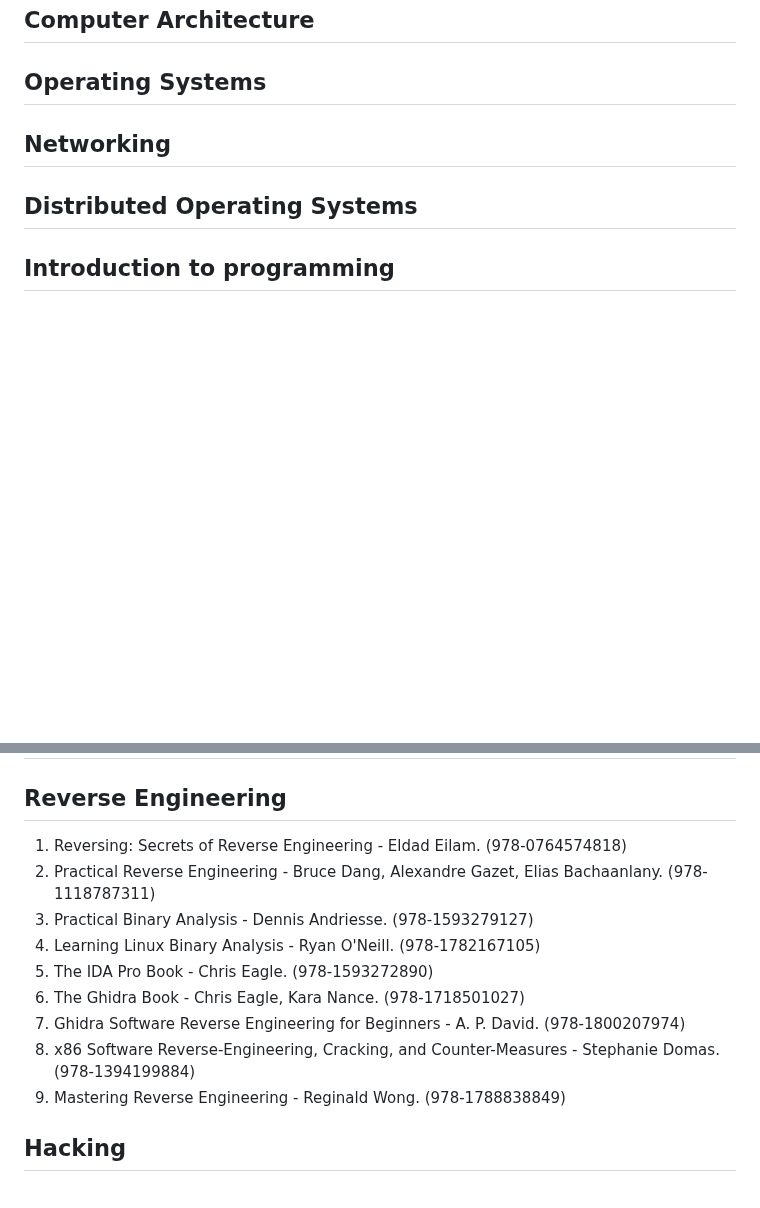
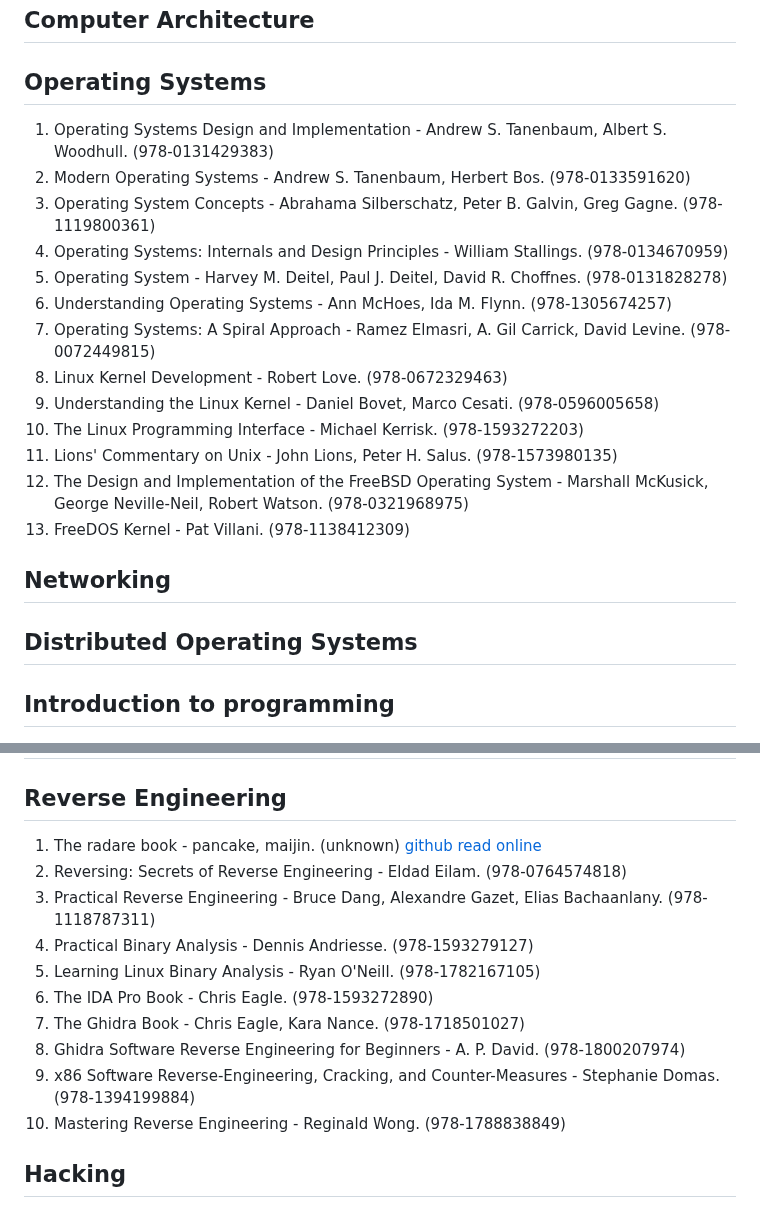
Before and after one commit to nsi6000/handbook, a Markdown page: src/computer_science.md, 2 parts joined by grey strips. Rendered like a GitHub page; blank space fills up the shorter version.

```diff
--- a/src/computer_science.md
+++ b/src/computer_science.md
@@ -2,6 +2,19 @@
 ## AP Computer Science Principles / A
 ## Computer Architecture
 ## Operating Systems
+1. Operating Systems Design and Implementation - Andrew S. Tanenbaum, Albert S. Woodhull. (978-0131429383)
+2. Modern Operating Systems - Andrew S. Tanenbaum, Herbert Bos. (978-0133591620)
+3. Operating System Concepts - Abrahama Silberschatz, Peter B. Galvin, Greg Gagne. (978-1119800361)
+4. Operating Systems: Internals and Design Principles - William Stallings. (978-0134670959)
+5. Operating System - Harvey M. Deitel, Paul J. Deitel, David R. Choffnes. (978-0131828278)
+6. Understanding Operating Systems - Ann McHoes, Ida M. Flynn. (978-1305674257)
+7. Operating Systems: A Spiral Approach - Ramez Elmasri, A. Gil Carrick, David Levine. (978-0072449815)
+8. Linux Kernel Development - Robert Love. (978-0672329463)
+9. Understanding the Linux Kernel - Daniel Bovet, Marco Cesati. (978-0596005658)
+10. The Linux Programming Interface - Michael Kerrisk. (978-1593272203)
+11. Lions' Commentary on Unix - John Lions, Peter H. Salus. (978-1573980135)
+12. The Design and Implementation of the FreeBSD Operating System - Marshall McKusick, George Neville-Neil, Robert Watson. (978-0321968975)
+13. FreeDOS Kernel - Pat Villani. (978-1138412309)
 ## Networking
 ## Distributed Operating Systems
 ## Introduction to programming
@@ -22,15 +35,16 @@
 ## Compilers
 ## Programming Languages Concepts
 ## Reverse Engineering
-1. Reversing: Secrets of Reverse Engineering - Eldad Eilam. (978-0764574818)
-2. Practical Reverse Engineering - Bruce Dang, Alexandre Gazet, Elias Bachaanlany. (978-1118787311)
-3. Practical Binary Analysis - Dennis Andriesse. (978-1593279127)
-4. Learning Linux Binary Analysis - Ryan O'Neill. (978-1782167105)
-5. The IDA Pro Book - Chris Eagle. (978-1593272890)
-6. The Ghidra Book - Chris Eagle, Kara Nance. (978-1718501027)
-7. Ghidra Software Reverse Engineering for Beginners - A. P. David. (978-1800207974)
-8. x86 Software Reverse-Engineering, Cracking, and Counter-Measures - Stephanie Domas. (978-1394199884)
-9. Mastering Reverse Engineering - Reginald Wong. (978-1788838849)
+1. The radare book - pancake, maijin. (unknown) [github](https://github.com/radareorg/radare2-book) [read online](https://book.rada.re/)
+2. Reversing: Secrets of Reverse Engineering - Eldad Eilam. (978-0764574818)
+3. Practical Reverse Engineering - Bruce Dang, Alexandre Gazet, Elias Bachaanlany. (978-1118787311)
+4. Practical Binary Analysis - Dennis Andriesse. (978-1593279127)
+5. Learning Linux Binary Analysis - Ryan O'Neill. (978-1782167105)
+6. The IDA Pro Book - Chris Eagle. (978-1593272890)
+7. The Ghidra Book - Chris Eagle, Kara Nance. (978-1718501027)
+8. Ghidra Software Reverse Engineering for Beginners - A. P. David. (978-1800207974)
+9. x86 Software Reverse-Engineering, Cracking, and Counter-Measures - Stephanie Domas. (978-1394199884)
+10. Mastering Reverse Engineering - Reginald Wong. (978-1788838849)
 ## Hacking
 1. Hacking: The Art of Exploitation - Jon Erickson. (978-1593271442)
 2. Gray Hat Hacking - Allen Harper, Ryan Linn. (978-1264268948)
```
